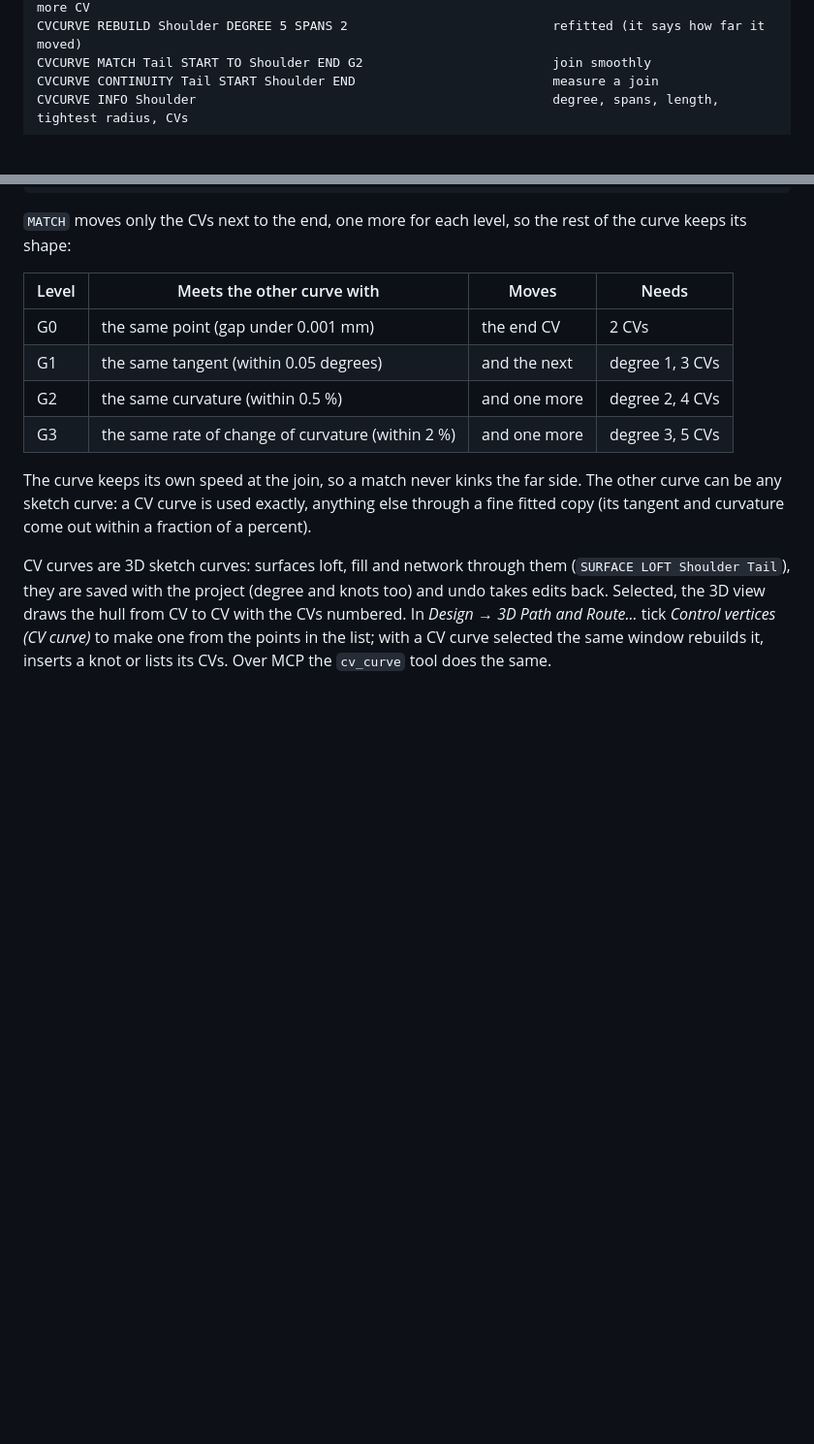
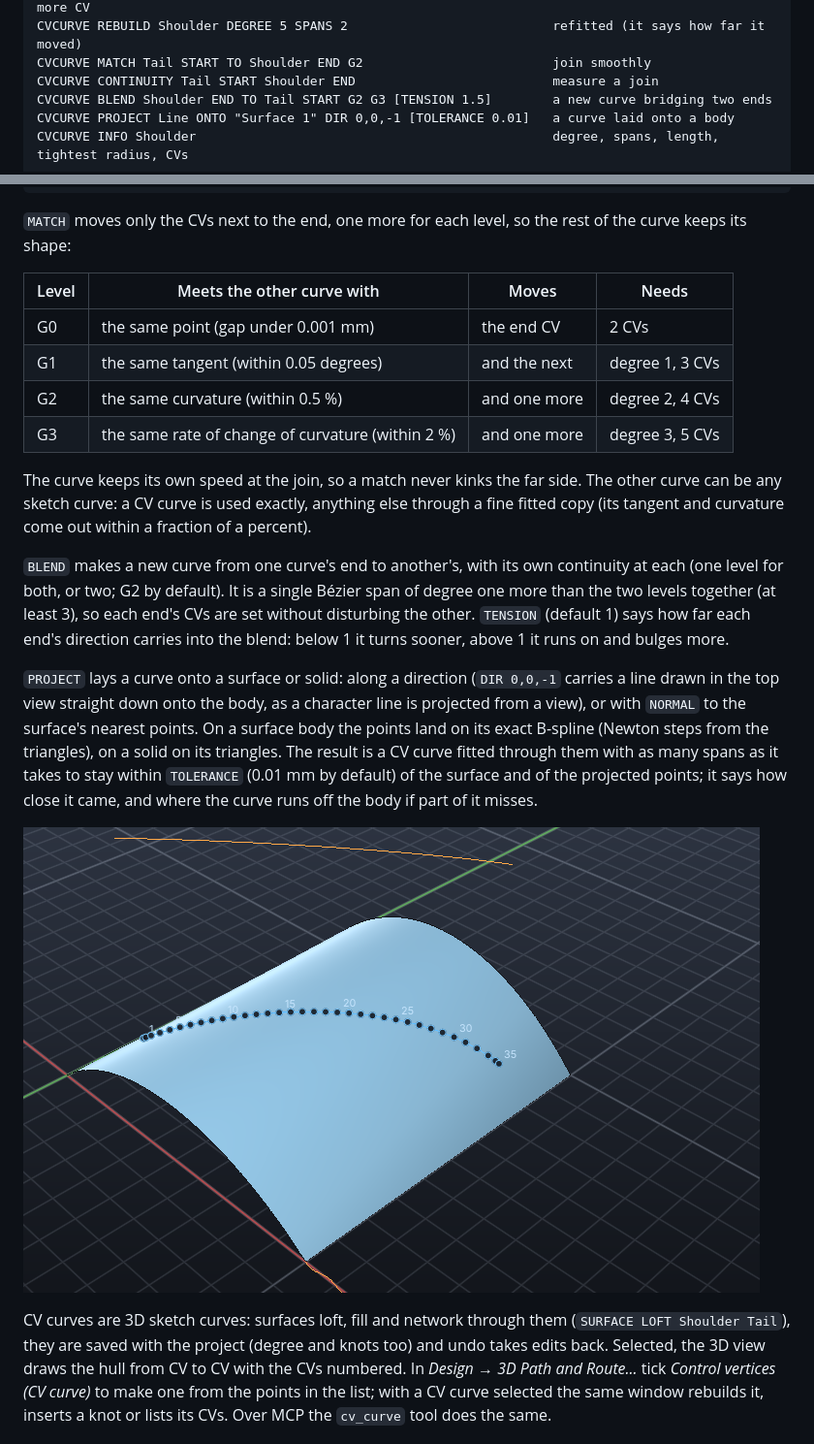
Before and after one commit to srinivasan-fh/si-cdm, a Markdown page: docs/cad.md, 2 parts joined by grey strips. Shown at 97% size. GitHub-like rendering; pictures changed too: docs/cv-project.png (added); blank space fills up the shorter version.

````diff
--- a/docs/cad.md
+++ b/docs/cad.md
@@ -904,6 +904,8 @@ CVCURVE INSERT Shoulder 0.5                                         a knot: the
 CVCURVE REBUILD Shoulder DEGREE 5 SPANS 2                           refitted (it says how far it moved)
 CVCURVE MATCH Tail START TO Shoulder END G2                         join smoothly
 CVCURVE CONTINUITY Tail START Shoulder END                          measure a join
+CVCURVE BLEND Shoulder END TO Tail START G2 G3 [TENSION 1.5]        a new curve bridging two ends
+CVCURVE PROJECT Line ONTO "Surface 1" DIR 0,0,-1 [TOLERANCE 0.01]   a curve laid onto a body
 CVCURVE INFO Shoulder                                               degree, spans, length, tightest radius, CVs
 ```
 
@@ -920,6 +922,22 @@ keeps its shape:
 The curve keeps its own speed at the join, so a match never kinks the far side. The other curve
 can be any sketch curve: a CV curve is used exactly, anything else through a fine fitted copy
 (its tangent and curvature come out within a fraction of a percent).
+
+`BLEND` makes a new curve from one curve's end to another's, with its own continuity at each
+(one level for both, or two; G2 by default). It is a single Bézier span of degree one more than
+the two levels together (at least 3), so each end's CVs are set without disturbing the other.
+`TENSION` (default 1) says how far each end's direction carries into the blend: below 1 it turns
+sooner, above 1 it runs on and bulges more.
+
+`PROJECT` lays a curve onto a surface or solid: along a direction (`DIR 0,0,-1` carries a line
+drawn in the top view straight down onto the body, as a character line is projected from a view),
+or with `NORMAL` to the surface's nearest points. On a surface body the points land on its exact
+B-spline (Newton steps from the triangles), on a solid on its triangles. The result is a CV curve
+fitted through them with as many spans as it takes to stay within `TOLERANCE` (0.01 mm by default)
+of the surface and of the projected points; it says how close it came, and where the curve runs
+off the body if part of it misses.
+
+![A line projected down onto a lofted surface, its CVs numbered](cv-project.png)
 
 CV curves are 3D sketch curves: surfaces loft, fill and network through them (`SURFACE LOFT
 Shoulder Tail`), they are saved with the project (degree and knots too) and undo takes edits back.
````
Also changed, not shown: docs/car-design.md (+1 -1 lines), docs/design-roadmap.md (+1 -1 lines), 11 other files.
